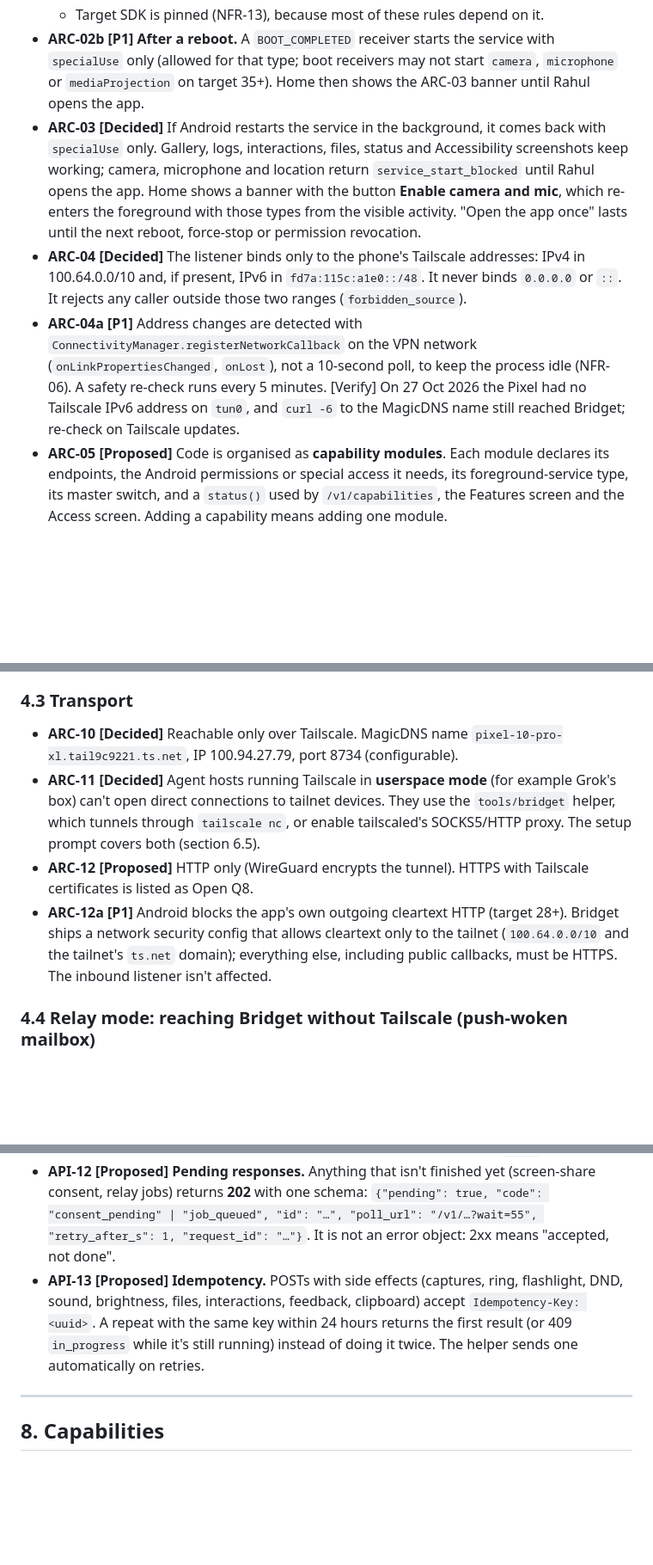
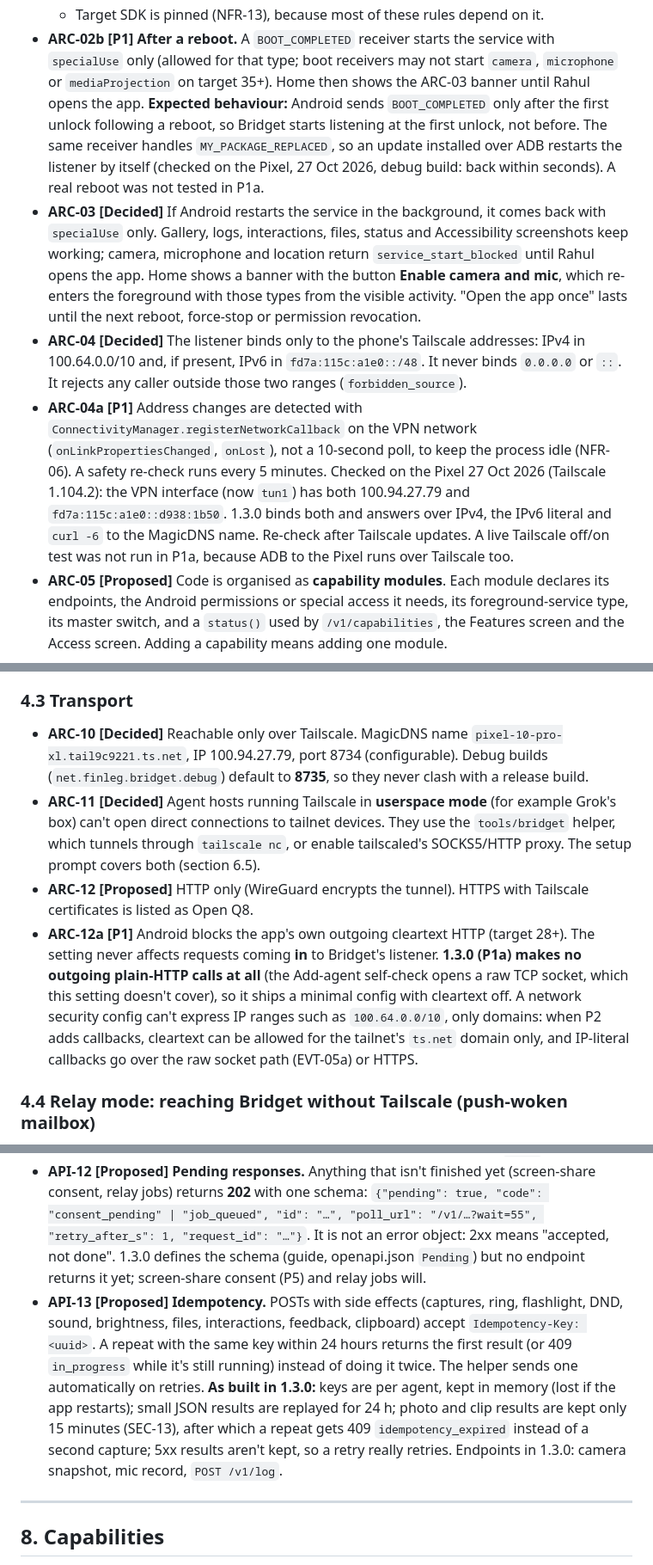
Before and after one commit to sponicgarden/bridgit, a Markdown page: docs/bridget-spec-v2.md, 3 parts joined by grey strips. Shown at 86% size. Rendered like a GitHub page; blank space fills up the shorter version.

Commit message:
Spec: P1a write-backs (boot at first unlock, ARC-12a no outgoing HTTP, IPv6 verified, idempotency as built, debug port 8735, four tabs, mono font, channels)
Co-Authored-By: Claude Opus 5.5 <noreply@anthropic.com>

```diff
--- a/docs/bridget-spec-v2.md
+++ b/docs/bridget-spec-v2.md
@@ -233,7 +233,13 @@ Agent host (on tailnet) ──WireGuard (Tailscale)──▶ Pixel: Bridget
 - **ARC-02b [P1] After a reboot.** A `BOOT_COMPLETED` receiver starts the
   service with `specialUse` only (allowed for that type; boot receivers may
   not start `camera`, `microphone` or `mediaProjection` on target 35+). Home
-  then shows the ARC-03 banner until Rahul opens the app.
+  then shows the ARC-03 banner until Rahul opens the app. **Expected
+  behaviour:** Android sends `BOOT_COMPLETED` only after the first unlock
+  following a reboot, so Bridget starts listening at the first unlock, not
+  before. The same receiver handles `MY_PACKAGE_REPLACED`, so an update
+  installed over ADB restarts the listener by itself (checked on the Pixel,
+  27 Oct 2026, debug build: back within seconds). A real reboot was not
+  tested in P1a.
 - **ARC-03 [Decided]** If Android restarts the service in the background, it
   comes back with `specialUse` only. Gallery, logs, interactions, files,
   status and Accessibility screenshots keep working; camera, microphone and
@@ -249,9 +255,12 @@ Agent host (on tailnet) ──WireGuard (Tailscale)──▶ Pixel: Bridget
   `ConnectivityManager.registerNetworkCallback` on the VPN network
   (`onLinkPropertiesChanged`, `onLost`), not a 10-second poll, to keep the
   process idle (NFR-06). A safety re-check runs every 5 minutes.
-  [Verify] On 27 Oct 2026 the Pixel had no Tailscale IPv6 address on `tun0`,
-  and `curl -6` to the MagicDNS name still reached Bridget; re-check on
-  Tailscale updates.
+  Checked on the Pixel 27 Oct 2026 (Tailscale 1.104.2): the VPN interface
+  (now `tun1`) has both 100.94.27.79 and `fd7a:115c:a1e0::d938:1b50`.
+  1.3.0 binds both and answers over IPv4, the IPv6 literal and `curl -6` to
+  the MagicDNS name. Re-check after Tailscale updates. A live Tailscale
+  off/on test was not run in P1a, because ADB to the Pixel runs over
+  Tailscale too.
 - **ARC-05 [Proposed]** Code is organised as **capability modules**. Each
   module declares its endpoints, the Android permissions or special access it
   needs, its foreground-service type, its master switch, and a `status()`
@@ -284,7 +293,8 @@ Agent host (on tailnet) ──WireGuard (Tailscale)──▶ Pixel: Bridget
 
 - **ARC-10 [Decided]** Reachable only over Tailscale. MagicDNS name
   `pixel-10-pro-xl.tail9c9221.ts.net`, IP 100.94.27.79, port 8734
-  (configurable).
+  (configurable). Debug builds (`net.finleg.bridget.debug`) default to
+  **8735**, so they never clash with a release build.
 - **ARC-11 [Decided]** Agent hosts running Tailscale in **userspace mode**
   (for example Grok's box) can't open direct connections to tailnet devices.
   They use the `tools/bridget` helper, which tunnels through
@@ -293,10 +303,14 @@ Agent host (on tailnet) ──WireGuard (Tailscale)──▶ Pixel: Bridget
 - **ARC-12 [Proposed]** HTTP only (WireGuard encrypts the tunnel). HTTPS with
   Tailscale certificates is listed as Open Q8.
 - **ARC-12a [P1]** Android blocks the app's own outgoing cleartext HTTP
-  (target 28+). Bridget ships a network security config that allows
-  cleartext only to the tailnet (`100.64.0.0/10` and the tailnet's `ts.net`
-  domain); everything else, including public callbacks, must be HTTPS. The
-  inbound listener isn't affected.
+  (target 28+). The setting never affects requests coming **in** to
+  Bridget's listener. **1.3.0 (P1a) makes no outgoing plain-HTTP calls at
+  all** (the Add-agent self-check opens a raw TCP socket, which this setting
+  doesn't cover), so it ships a minimal config with cleartext off. A network
+  security config can't express IP ranges such as `100.64.0.0/10`, only
+  domains: when P2 adds callbacks, cleartext can be allowed for the
+  tailnet's `ts.net` domain only, and IP-literal callbacks go over the raw
+  socket path (EVT-05a) or HTTPS.
 
 ### 4.4 Relay mode: reaching Bridget without Tailscale (push-woken mailbox)
 
@@ -685,13 +700,20 @@ under a minute, with nothing typed except the name.
   (screen-share consent, relay jobs) returns **202** with one schema:
   `{"pending": true, "code": "consent_pending" | "job_queued", "id": "…",
   "poll_url": "/v1/…?wait=55", "retry_after_s": 1, "request_id": "…"}`. It
-  is not an error object: 2xx means "accepted, not done".
+  is not an error object: 2xx means "accepted, not done". 1.3.0 defines the
+  schema (guide, openapi.json `Pending`) but no endpoint returns it yet;
+  screen-share consent (P5) and relay jobs will.
 - **API-13 [Proposed] Idempotency.** POSTs with side effects (captures,
   ring, flashlight, DND, sound, brightness, files, interactions, feedback,
   clipboard) accept `Idempotency-Key: <uuid>`. A repeat with the same key
   within 24 hours returns the first result (or 409 `in_progress` while it's
   still running) instead of doing it twice. The helper sends one
-  automatically on retries.
+  automatically on retries. **As built in 1.3.0:** keys are per agent,
+  kept in memory (lost if the app restarts); small JSON results are
+  replayed for 24 h; photo and clip results are kept only 15 minutes
+  (SEC-13), after which a repeat gets 409 `idempotency_expired` instead of a
+  second capture; 5xx results aren't kept, so a retry really retries.
+  Endpoints in 1.3.0: camera snapshot, mic record, `POST /v1/log`.
 
 ---
 
```
Also changed, not shown: other parts of docs/bridget-spec-v2.md (+14 -5 lines).
